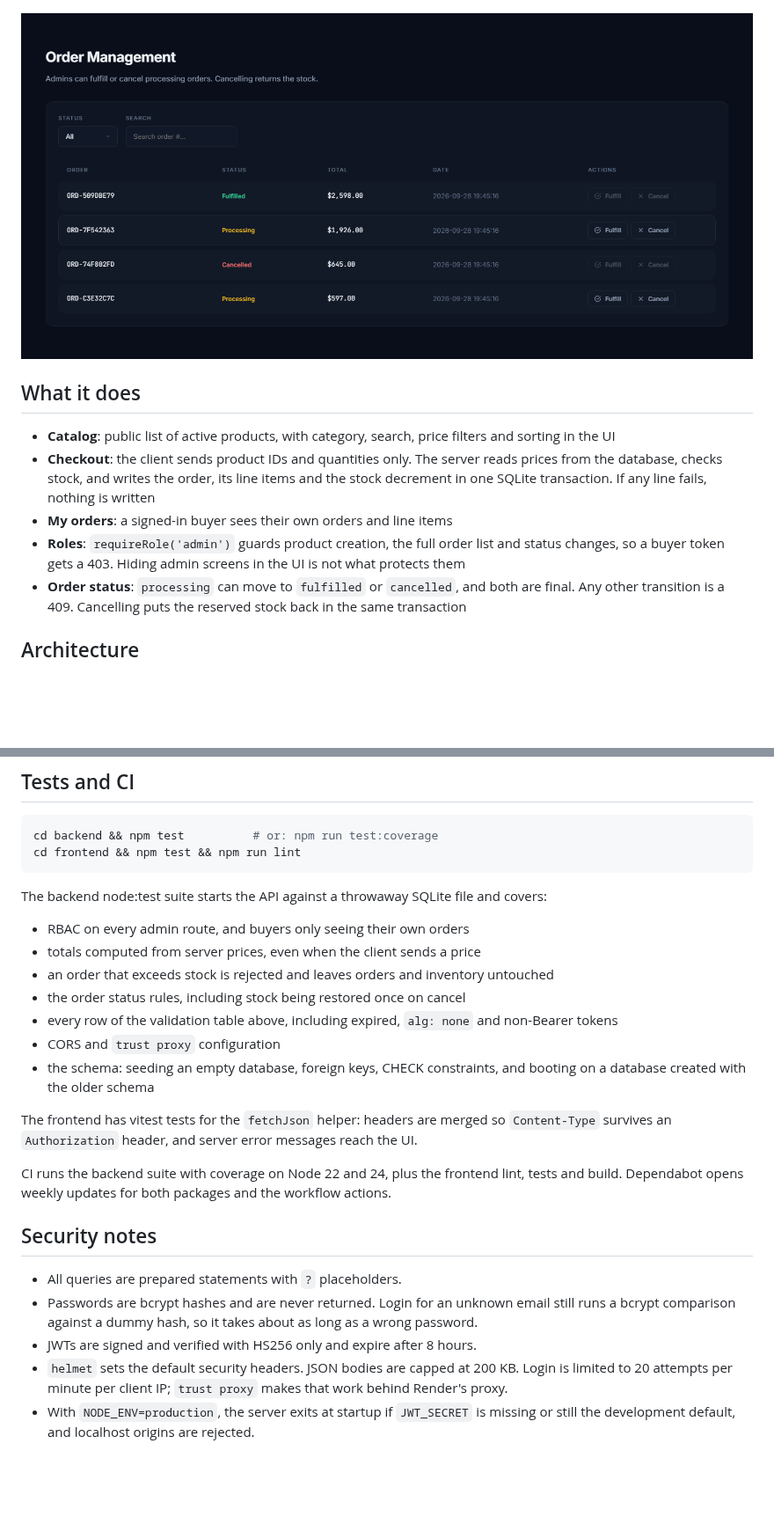
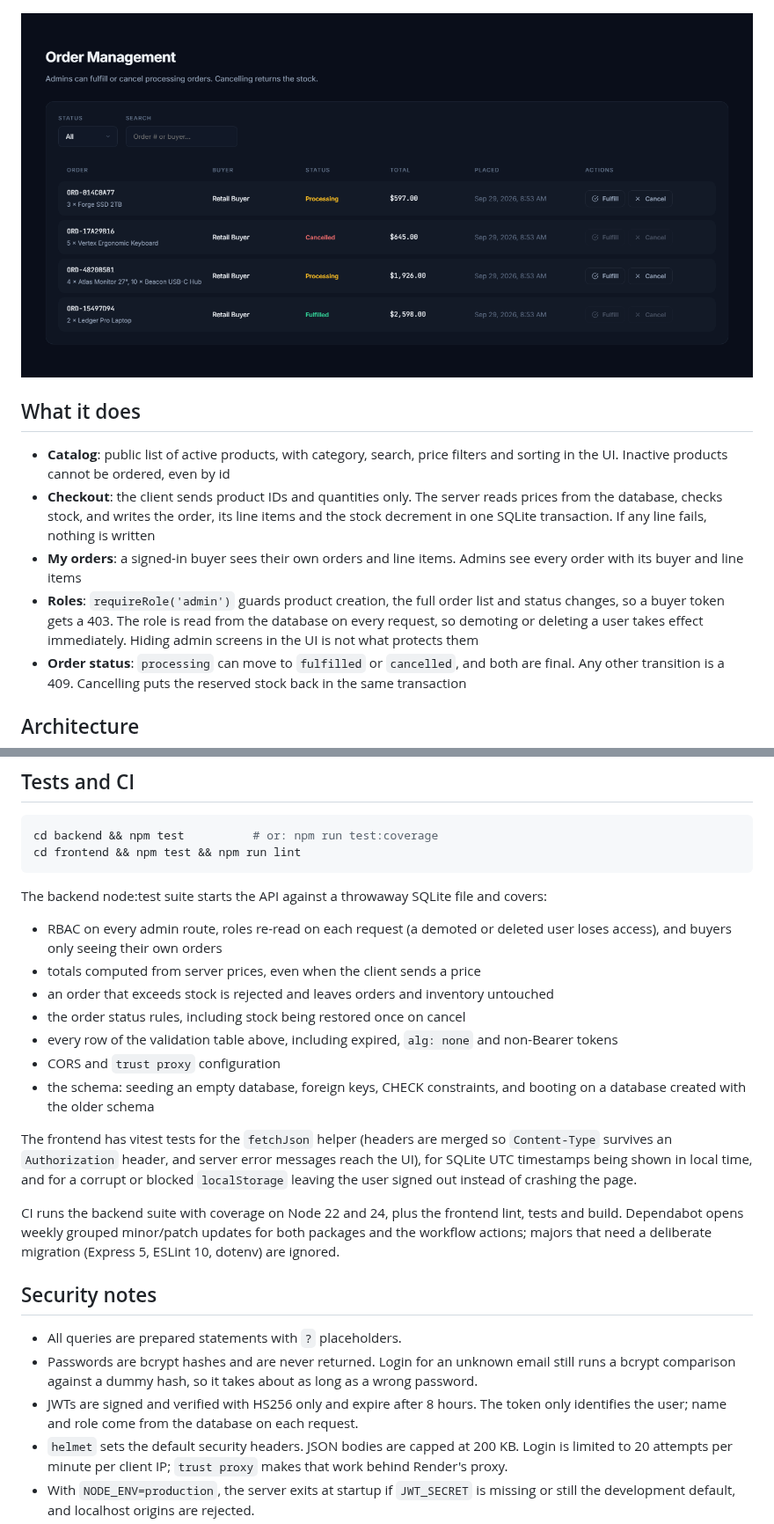
Before and after one commit to JimmyAlter/CommerceSuite, a Markdown page: README.md, 2 parts joined by grey strips. Shown at 88% size. GitHub-like rendering; pictures changed too: docs/screenshots/admin-orders.png; blank space fills up the shorter version.

```diff
--- a/README.md
+++ b/README.md
@@ -19,10 +19,10 @@ The demo database is recreated and seeded every time the API restarts (deploys,
 
 ## What it does
 
-- **Catalog**: public list of active products, with category, search, price filters and sorting in the UI
+- **Catalog**: public list of active products, with category, search, price filters and sorting in the UI. Inactive products cannot be ordered, even by id
 - **Checkout**: the client sends product IDs and quantities only. The server reads prices from the database, checks stock, and writes the order, its line items and the stock decrement in one SQLite transaction. If any line fails, nothing is written
-- **My orders**: a signed-in buyer sees their own orders and line items
-- **Roles**: `requireRole('admin')` guards product creation, the full order list and status changes, so a buyer token gets a 403. Hiding admin screens in the UI is not what protects them
+- **My orders**: a signed-in buyer sees their own orders and line items. Admins see every order with its buyer and line items
+- **Roles**: `requireRole('admin')` guards product creation, the full order list and status changes, so a buyer token gets a 403. The role is read from the database on every request, so demoting or deleting a user takes effect immediately. Hiding admin screens in the UI is not what protects them
 - **Order status**: `processing` can move to `fulfilled` or `cancelled`, and both are final. Any other transition is a 409. Cancelling puts the reserved stock back in the same transaction
 
 ## Architecture
@@ -104,7 +107,7 @@ cd frontend && npm test && npm run lint
 
 The backend node:test suite starts the API against a throwaway SQLite file and covers:
 
-- RBAC on every admin route, and buyers only seeing their own orders
+- RBAC on every admin route, roles re-read on each request (a demoted or deleted user loses access), and buyers only seeing their own orders
 - totals computed from server prices, even when the client sends a price
 - an order that exceeds stock is rejected and leaves orders and inventory untouched
 - the order status rules, including stock being restored once on cancel
@@ -112,15 +115,15 @@ The backend node:test suite starts the API against a throwaway SQLite file and c
 - CORS and `trust proxy` configuration
 - the schema: seeding an empty database, foreign keys, CHECK constraints, and booting on a database created with the older schema
 
-The frontend has vitest tests for the `fetchJson` helper: headers are merged so `Content-Type` survives an `Authorization` header, and server error messages reach the UI.
+The frontend has vitest tests for the `fetchJson` helper (headers are merged so `Content-Type` survives an `Authorization` header, and server error messages reach the UI), for SQLite UTC timestamps being shown in local time, and for a corrupt or blocked `localStorage` leaving the user signed out instead of crashing the page.
 
-CI runs the backend suite with coverage on Node 22 and 24, plus the frontend lint, tests and build. Dependabot opens weekly updates for both packages and the workflow actions.
+CI runs the backend suite with coverage on Node 22 and 24, plus the frontend lint, tests and build. Dependabot opens weekly grouped minor/patch updates for both packages and the workflow actions; majors that need a deliberate migration (Express 5, ESLint 10, dotenv) are ignored.
 
 ## Security notes
 
 - All queries are prepared statements with `?` placeholders.
 - Passwords are bcrypt hashes and are never returned. Login for an unknown email still runs a bcrypt comparison against a dummy hash, so it takes about as long as a wrong password.
-- JWTs are signed and verified with HS256 only and expire after 8 hours.
+- JWTs are signed and verified with HS256 only and expire after 8 hours. The token only identifies the user; name and role come from the database on each request.
 - `helmet` sets the default security headers. JSON bodies are capped at 200 KB. Login is limited to 20 attempts per minute per client IP; `trust proxy` makes that work behind Render's proxy.
 - With `NODE_ENV=production`, the server exits at startup if `JWT_SECRET` is missing or still the development default, and localhost origins are rejected.
 - The frontend keeps the token in `localStorage`. That keeps the demo simple, but any XSS on the page could read it. A production build would use an `HttpOnly`, `SameSite` cookie with CSRF protection instead.
```
Also changed, not shown: other parts of README.md (+10 -7 lines), docs/screenshots/catalog.png.
